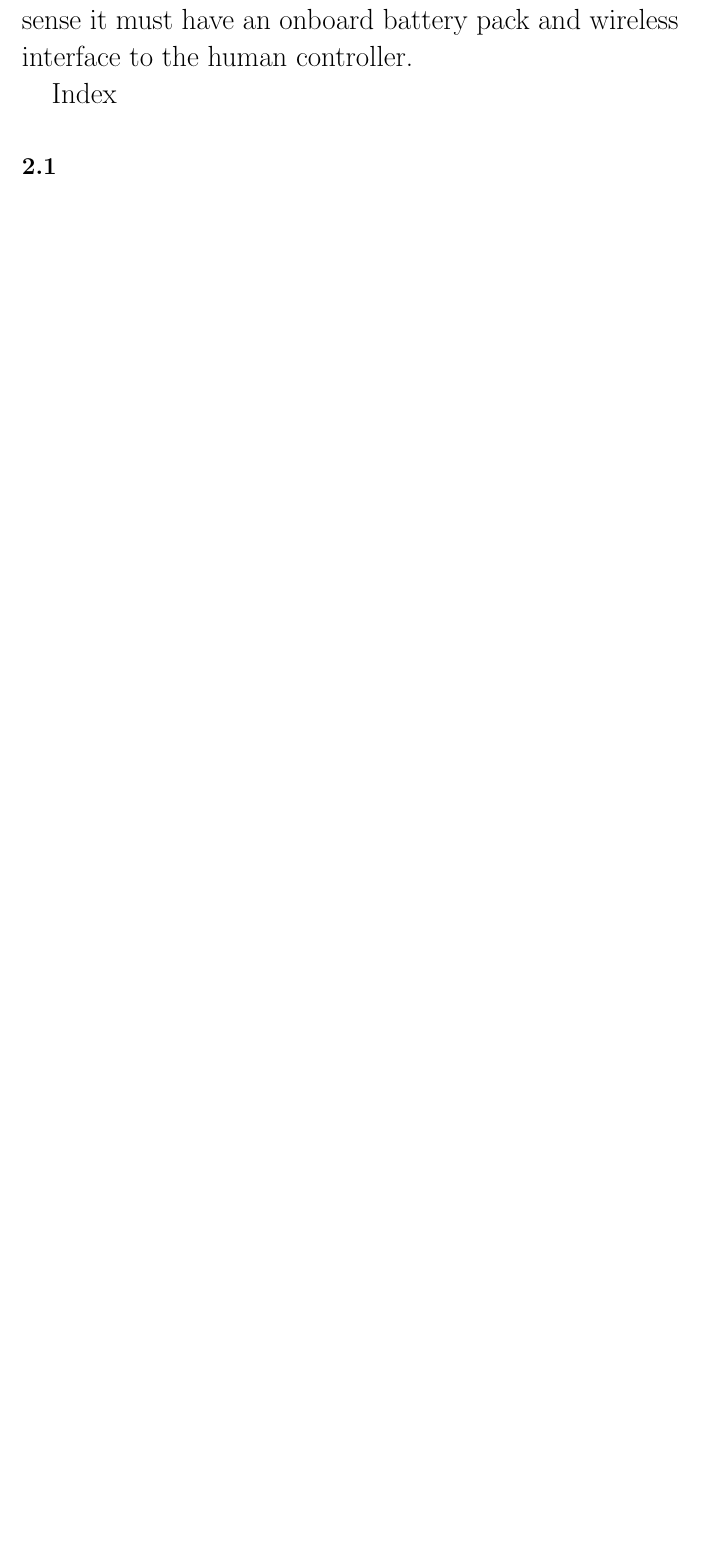
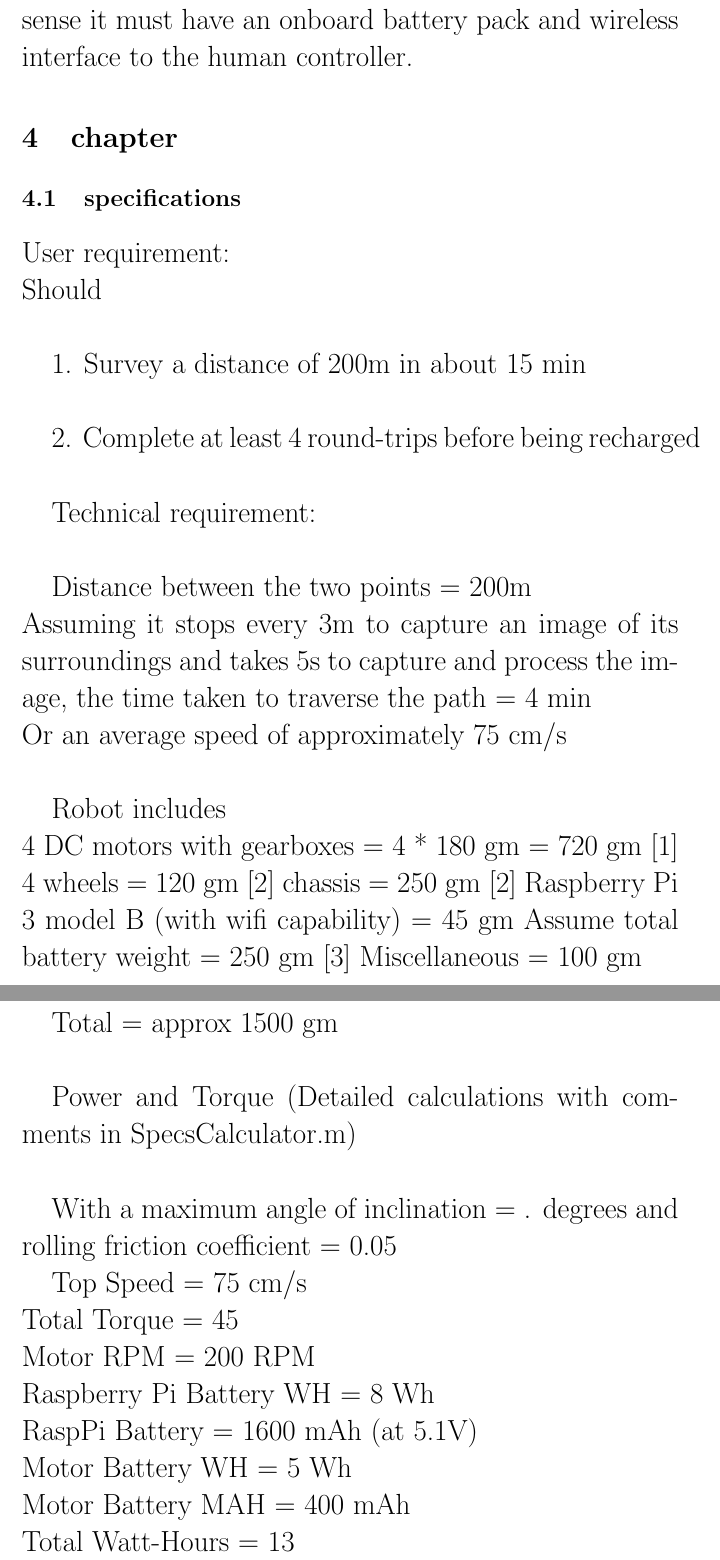
Before and after one commit to koustavmandal95/gsr, a LaTeX document (projectreport.tex): part of page 6 of 6 before the commit and two parts of pages 7 and 8 of 8 after it, the two joined at a grey line, cut so that both start at the same text, the shorter picture padded with empty space. Compiled offline with pdfLaTeX.

Commit message:
Add files via upload

```diff
--- a/projectreport.tex
+++ b/projectreport.tex
@@ -103,6 +117,50 @@ I would like to express my sincere gratitude to my supervisors Dr. Ventakrangan
 This project deals with classification of garbage into various caterories using the software tensor.
 Along with a learn and repeat system. Upon detection of the garbage it will send a signal to the house-keeping authorities. Hence the main feature of our robot is an onboard video camera. Also the robot must be compact and self contained in the sense it must have an onboard battery pack and wireless interface to the human controller.
 
-Index\index{keyword}
-\subsection{}
+\section{chapter}
+{
+	\subsection{specifications}
+	{
+
+		User requirement:\newline
+		Should \newline
+
+		1. Survey a distance of 200m in about 15 min \newline
+
+		2. Complete at least 4 round-trips before being recharged \newline
+
+		Technical requirement:\newline
+
+		Distance between the two points = 200m \newline
+		Assuming it stops every 3m to capture an image of its surroundings and takes 5s to capture and process the image, the time taken to traverse the path = 4 min\newline
+		Or an average speed of approximately 75 cm/s\newline
+
+		Robot includes\newline
+		4 DC motors with gearboxes = 4 * 180 gm = 720 gm [1] \newline
+		4 wheels = 120 gm [2]
+		chassis = 250 gm [2]
+		Raspberry Pi 3 model B (with wifi capability) = 45 gm
+		Assume total battery weight = 250 gm [3]
+		Miscellaneous = 100 gm
+
+		Total = approx 1500 gm \newline
+
+		Power and Torque (Detailed calculations with comments in SpecsCalculator.m) \newline
+
+		With a maximum angle of inclination = . degrees and rolling friction coefficient = 0.05
+
+		Top Speed = 75 cm/s \newline
+		Total Torque =  45   \newline
+		Motor RPM =  200 RPM  \newline
+		Raspberry Pi Battery WH =  8 Wh \newline
+		RaspPi Battery =  1600 mAh (at 5.1V) \newline
+		Motor Battery WH = 5 Wh \newline
+		Motor Battery MAH =  400 mAh \newline
+		Total Watt-Hours =  13 \newline
+		}
+	}
+
+
+
+
 \end{document}
```
Also changed, not shown: projectreport.tex (16 more changed lines).
